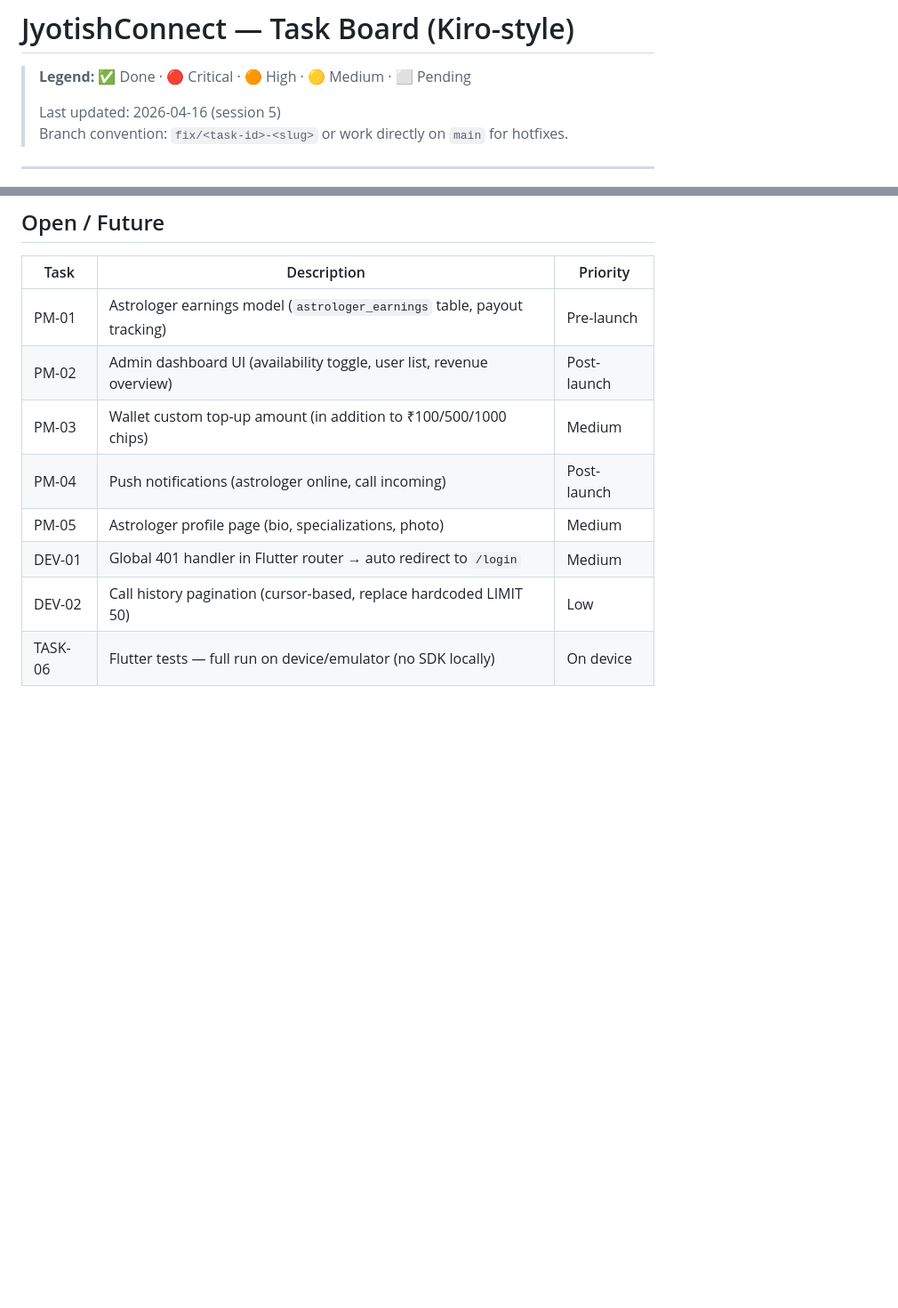
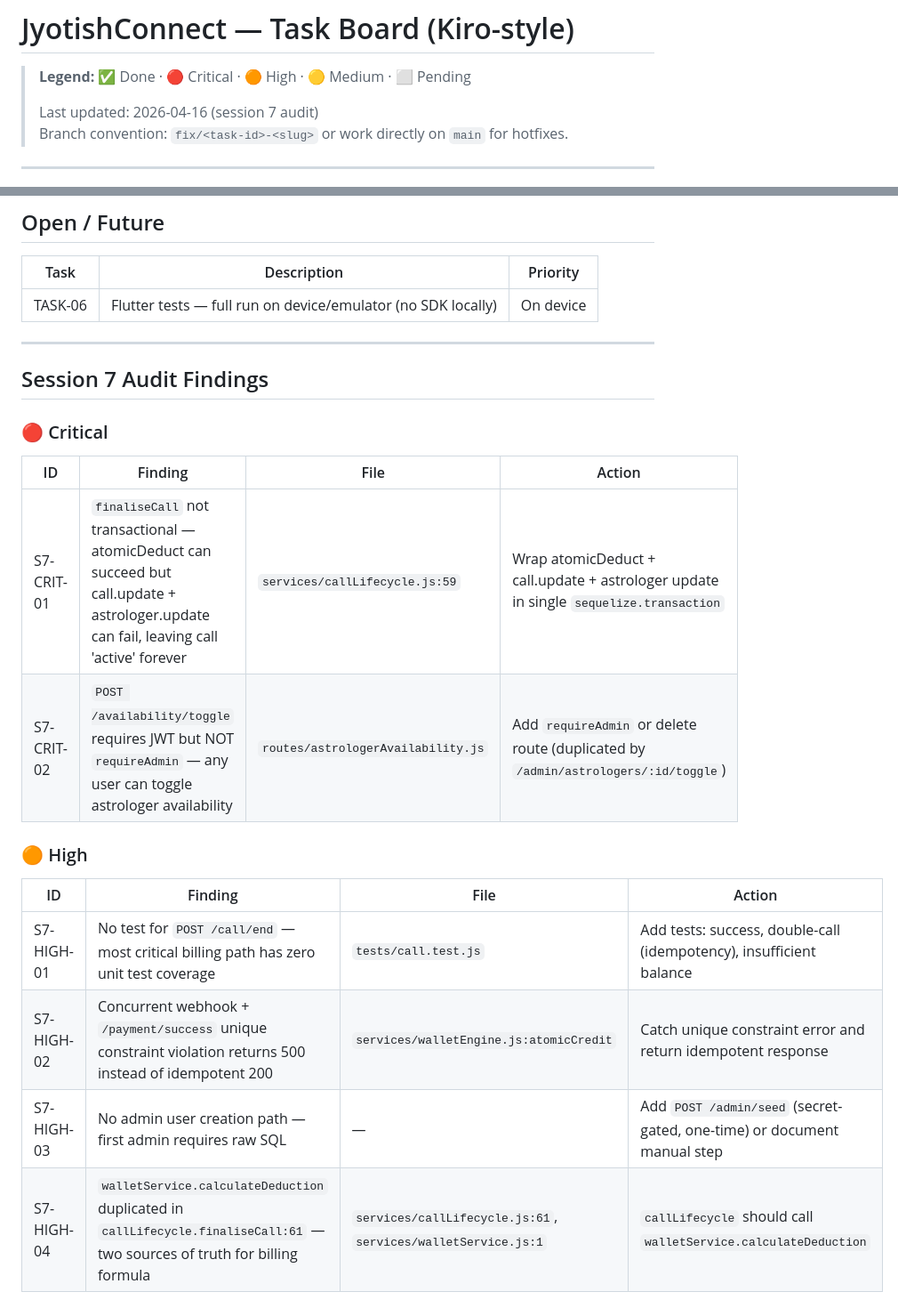
Before and after one commit to vishalhalbe/vedic-caller, a Markdown page: TASKS.md, 2 parts joined by grey strips. Shown at 89% size. Drawn GitHub-style; blank space fills up the shorter version.

```diff
--- a/TASKS.md
+++ b/TASKS.md
@@ -2,7 +2,7 @@
 
 > **Legend:** ✅ Done · 🔴 Critical · 🟠 High · 🟡 Medium · ⬜ Pending
 >
-> Last updated: 2026-04-16 (session 5)
+> Last updated: 2026-04-16 (session 7 audit)
 > Branch convention: `fix/<task-id>-<slug>` or work directly on `main` for hotfixes.
 
 ---
@@ -210,11 +210,25 @@
 
 | Task | Description | Priority |
 |------|-------------|----------|
-| PM-01 | Astrologer earnings model (`astrologer_earnings` table, payout tracking) | Pre-launch |
-| PM-02 | Admin dashboard UI (availability toggle, user list, revenue overview) | Post-launch |
-| PM-03 | Wallet custom top-up amount (in addition to ₹100/500/1000 chips) | Medium |
-| PM-04 | Push notifications (astrologer online, call incoming) | Post-launch |
-| PM-05 | Astrologer profile page (bio, specializations, photo) | Medium |
-| DEV-01 | Global 401 handler in Flutter router → auto redirect to `/login` | Medium |
-| DEV-02 | Call history pagination (cursor-based, replace hardcoded LIMIT 50) | Low |
 | TASK-06 | Flutter tests — full run on device/emulator (no SDK locally) | On device |
+
+---
+
+## Session 7 Audit Findings
+
+### 🔴 Critical
+
+| ID | Finding | File | Action |
+|----|---------|------|--------|
+| S7-CRIT-01 | `finaliseCall` not transactional — atomicDeduct can succeed but call.update + astrologer.update can fail, leaving call 'active' forever | `services/callLifecycle.js:59` | Wrap atomicDeduct + call.update + astrologer update in single `sequelize.transaction` |
+| S7-CRIT-02 | `POST /availability/toggle` requires JWT but NOT `requireAdmin` — any user can toggle astrologer availability | `routes/astrologerAvailability.js` | Add `requireAdmin` or delete route (duplicated by `/admin/astrologers/:id/toggle`) |
+
+### 🟠 High
+
+| ID | Finding | File | Action |
+|----|---------|------|--------|
+| S7-HIGH-01 | No test for `POST /call/end` — most critical billing path has zero unit test coverage | `tests/call.test.js` | Add tests: success, double-call (idempotency), insufficient balance |
+| S7-HIGH-02 | Concurrent webhook + `/payment/success` unique constraint violation returns 500 instead of idempotent 200 | `services/walletEngine.js:atomicCredit` | Catch unique constraint error and return idempotent response |
+| S7-HIGH-03 | No admin user creation path — first admin requires raw SQL | — | Add `POST /admin/seed` (secret-gated, one-time) or document manual step |
+| S7-HIGH-04 | `walletService.calculateDeduction` duplicated in `callLifecycle.finaliseCall:61` — two sources of truth for billing formula | `services/callLifecycle.js:61`, `services/walletService.js:1` | `callLifecycle` should call `walletService.calculateDeduction` |
+
```
Also changed, not shown: other parts of TASKS.md (+24 -0 lines).
